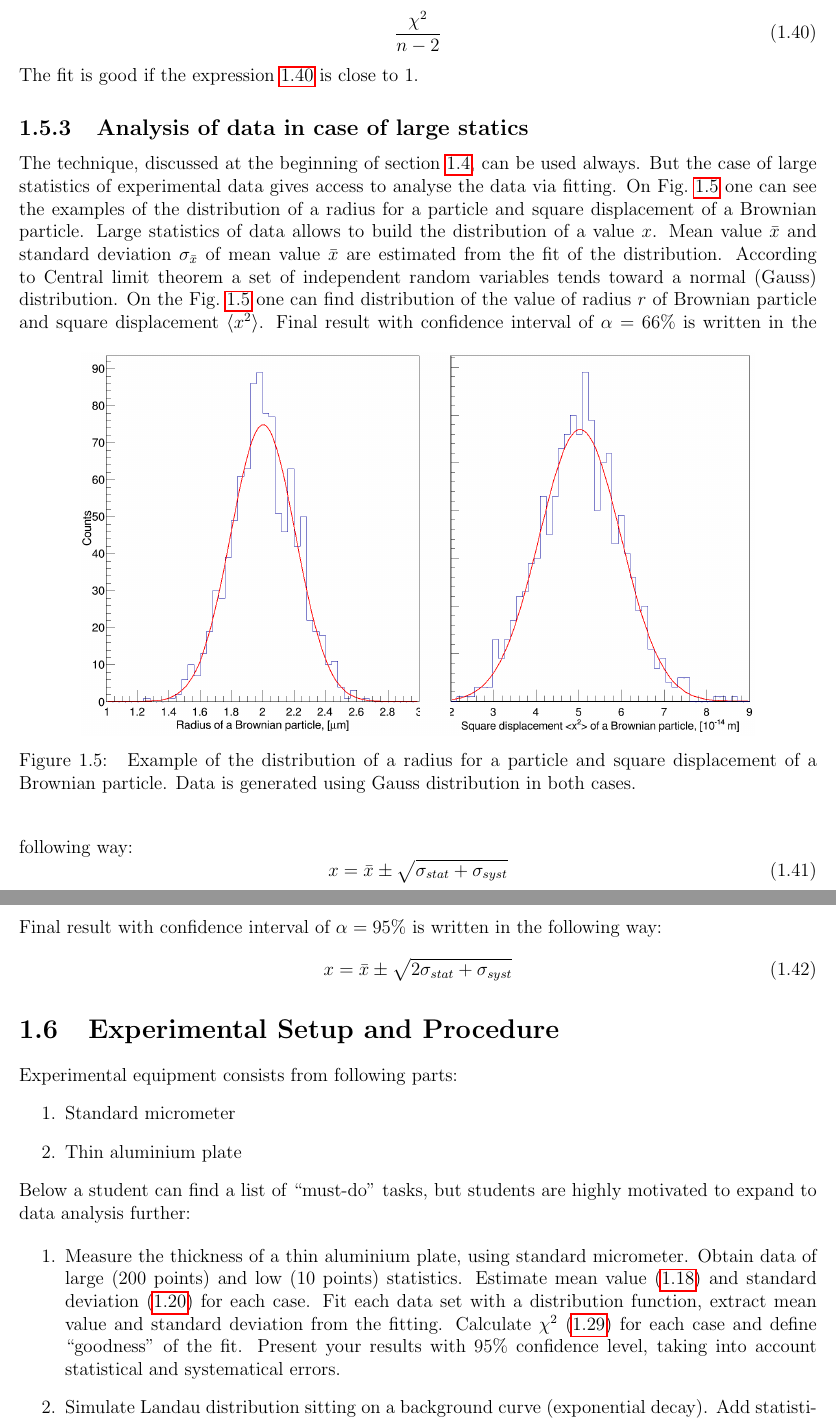
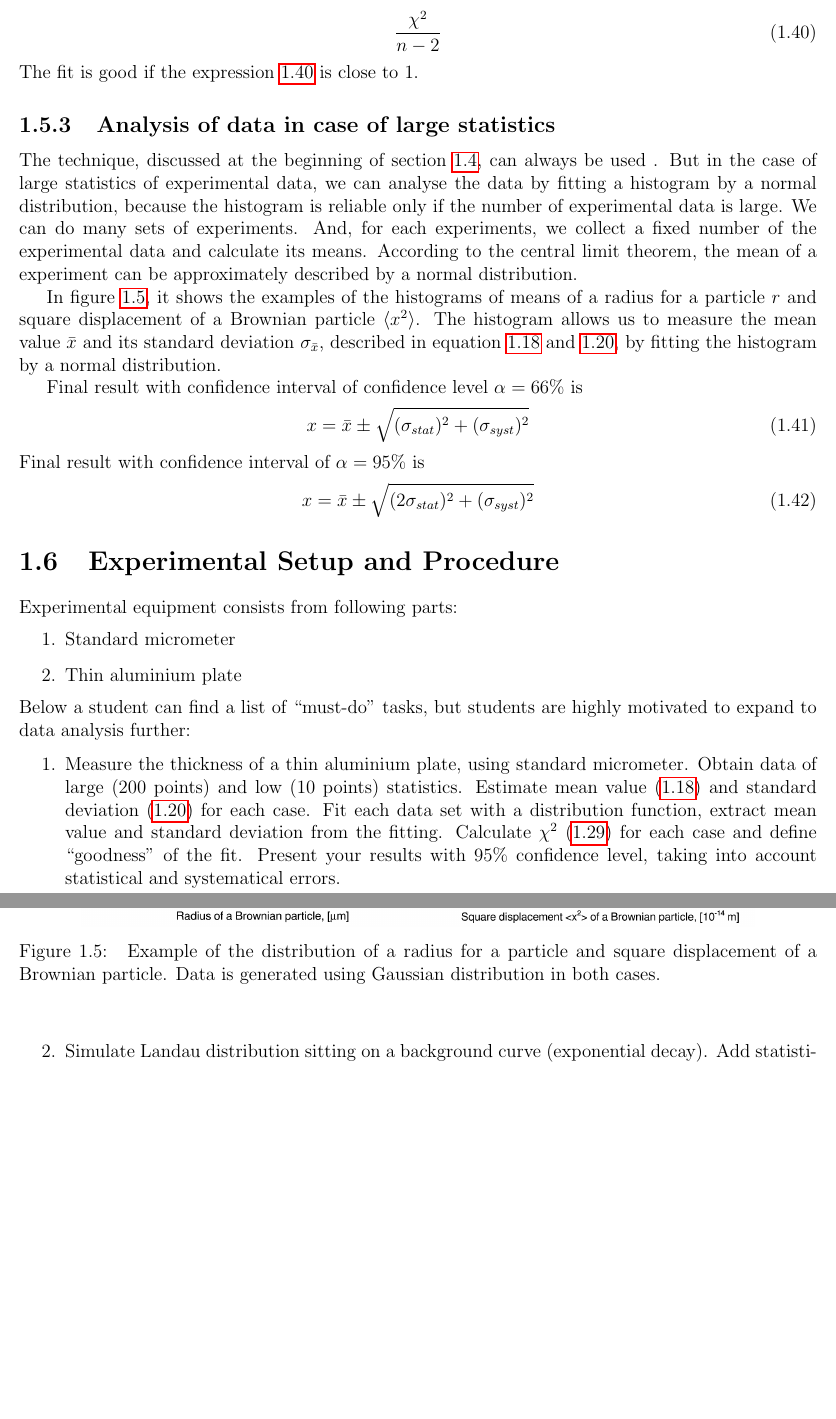
Before and after one commit to samuello1228/Error-analysis, a LaTeX document (Error_analysis.tex): two parts of pages 9 and 10 of 11, joined at a grey line, cut so that both start at the same text, the shorter picture padded with empty space. Compiled offline with pdfLaTeX.

Commit message:
complete 1.5

```diff
--- a/Error_analysis.tex
+++ b/Error_analysis.tex
@@ -287,21 +287,30 @@ To measure the quality of the fit, we can divide the $\chi^2$ by the degree of f
 \end{equation}
 The fit is good if the expression \ref{reduced_chi_square} is close to 1.
 
-\subsection{Analysis of data in case of large statics}
-The technique, discussed at the beginning of section \ref{methods}, can be used always. But the case of large statistics of experimental data gives access to analyse the data via fitting. On Fig.~\ref{fig:radius_distribution} one can see the examples of the distribution of a radius for a particle and square displacement of a Brownian particle. Large statistics of data allows to build the distribution of a value $x$. Mean value $\bar{x}$ and standard deviation $\sigma_{\bar{x}}$ of mean value $\bar{x}$ are estimated from the fit of the distribution. According to Central limit theorem a set of independent random variables tends toward a normal (Gauss) distribution. On the Fig.~\ref{fig:radius_distribution} one can find distribution of the value of radius $r$ of Brownian particle and square displacement $\langle x^2 \rangle$.
+\subsection{Analysis of data in case of large statistics}
+The technique, discussed at the beginning of section \ref{methods}, can always be used .
+But in the case of large statistics of experimental data, we can analyse the data by fitting a histogram by a normal distribution, because the histogram is reliable only if the number of experimental data is large.
+We can do many sets of experiments.
+And, for each experiments, we collect a fixed number of the experimental data and calculate its means.
+According to the central limit theorem, the mean of a experiment can be approximately described by a normal distribution.
+
+In figure~\ref{fig:radius_distribution}, it shows the examples of the histograms of means of a radius for a particle $r$ and square displacement of a Brownian particle $\langle x^2 \rangle$.
+The histogram allows us to measure the mean value $\bar{x}$ and its standard deviation $\sigma_{\bar{x}}$, described in equation \ref{av_value} and \ref{standart_dev}, by fitting the histogram by a normal distribution.
+
 \begin{figure}[!h]
 \begin{center}
 \includegraphics*[scale = 0.25]{Figures/two_plots}
-\caption{\label{fig:radius_distribution} Example of the distribution of a radius for a particle and square displacement of a Brownian particle. Data is generated using Gauss distribution in both cases.}
+\caption{\label{fig:radius_distribution} Example of the distribution of a radius for a particle and square displacement of a Brownian particle. Data is generated using Gaussian distribution in both cases.}
 \end{center}
 \end{figure}
-Final result with confidence interval of $\alpha = 66 \%$ is written in the following way:
+
+Final result with confidence interval of confidence level $\alpha = 66 \%$ is
 \begin{equation}
-x = \bar{x} \pm \sqrt{\sigma_{stat}+\sigma_{syst}}
+x = \bar{x} \pm \sqrt{ (\sigma_{stat})^2 + (\sigma_{syst})^2 }
 \end{equation}
-Final result with confidence interval of $\alpha = 95 \%$ is written in the following way:
+Final result with confidence interval of $\alpha = 95 \%$ is
 \begin{equation} \label{error_offline}
-x = \bar{x} \pm \sqrt{2\sigma_{stat}+\sigma_{syst}}
+x = \bar{x} \pm \sqrt{ (2\sigma_{stat})^2 + (\sigma_{syst})^2}
 \end{equation}
 
 
```
Also changed, not shown: Error_analysis.pdf, Error_analysis.tex (2 more changed lines).
